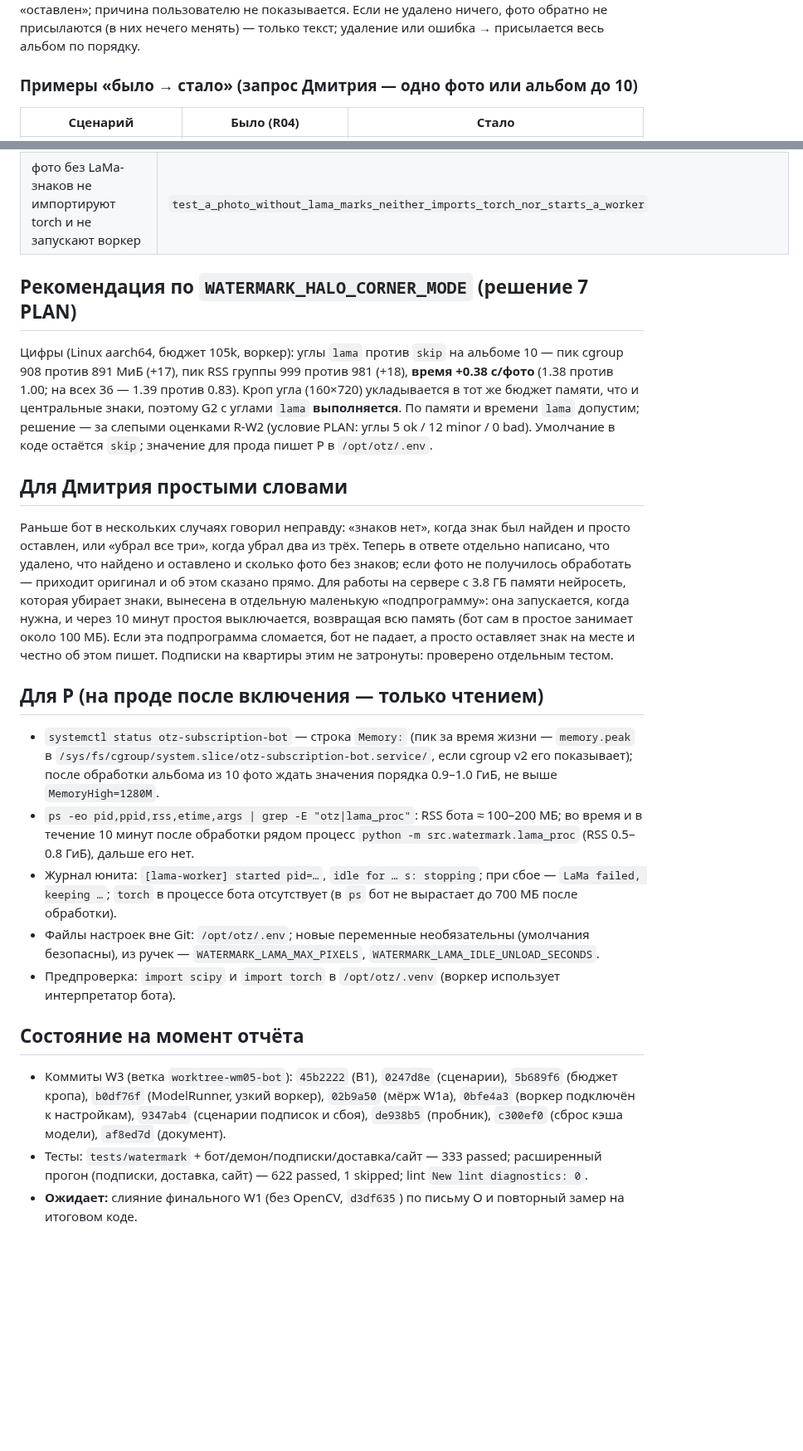
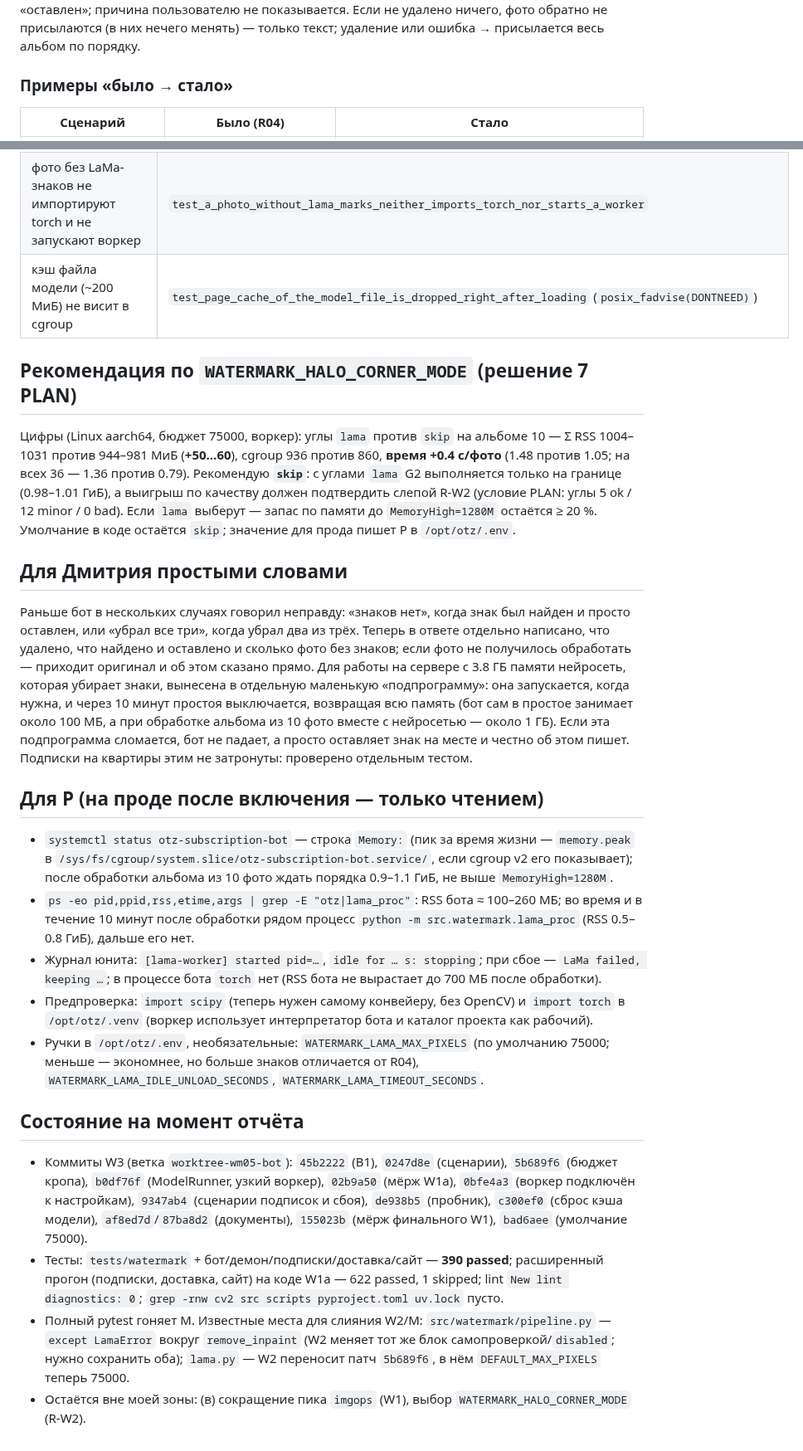
Before and after one commit to MWildFire/BelgradAppartment, a Markdown page: docs/handoff/WM05-W3-BOT-RUNTIME-20261031.md, 2 parts joined by grey strips. Shown at 83% size. Drawn GitHub-style; blank space fills up the shorter version.

```diff
--- a/docs/handoff/WM05-W3-BOT-RUNTIME-20261031.md
+++ b/docs/handoff/WM05-W3-BOT-RUNTIME-20261031.md
@@ -49,7 +49,7 @@
 читаются одинаково — «оставлен»; причина пользователю не показывается. Если не удалено ничего, фото обратно не
 присылаются (в них нечего менять) — только текст; удаление или ошибка → присылается весь альбом по порядку.
 
-### Примеры «было → стало» (запрос Дмитрия — одно фото или альбом до 10)
+### Примеры «было → стало»
 
 | Сценарий | Было (R04) | Стало |
 |---|---|---|
@@ -195,15 +220,16 @@ x86_64 (Rosetta) даёт тот же порядок (320² +271, 384² +331 в
 | (г) один запрос за раз, таймауты | `test_concurrent_callers_get_their_own_answers`, `test_only_one_inference_runs_at_a_time`; таймаут бота в доставке не менялся |
 | ленивая загрузка, потоки, выгрузка по простою, не посреди инференса | `tests/watermark/test_lama_model.py` (12 тестов), `test_lama_proc.py::test_idle_worker_…`, `…never_stopped_in_the_middle…` |
 | фото без LaMa-знаков не импортируют torch и не запускают воркер | `test_a_photo_without_lama_marks_neither_imports_torch_nor_starts_a_worker` |
+| кэш файла модели (~200 МиБ) не висит в cgroup | `test_page_cache_of_the_model_file_is_dropped_right_after_loading` (`posix_fadvise(DONTNEED)`) |
 
 ## Рекомендация по `WATERMARK_HALO_CORNER_MODE` (решение 7 PLAN)
 
-Цифры (Linux aarch64, бюджет 105k, воркер): углы `lama` против `skip` на альбоме 10 — пик cgroup 908 против 891
-МиБ (+17), пик RSS группы 999 против 981 (+18), **время +0.38 с/фото** (1.38 против 1.00; на всех 36 — 1.39 против
-0.83). Кроп угла (160×720) укладывается в тот же бюджет памяти, что и центральные знаки, поэтому G2 с углами
-`lama` **выполняется**. По памяти и времени `lama` допустим; решение — за слепыми оценками R-W2
-(условие PLAN: углы 5 ok / 12 minor / 0 bad). Умолчание в коде остаётся `skip`; значение для прода пишет P в
-`/opt/otz/.env`.
+Цифры (Linux aarch64, бюджет 75000, воркер): углы `lama` против `skip` на альбоме 10 — Σ RSS 1004–1031 против
+944–981 МиБ (**+50…60**), cgroup 936 против 860, **время +0.4 с/фото** (1.48 против 1.05; на всех 36 — 1.36
+против 0.79). Рекомендую **`skip`**: с углами `lama` G2 выполняется только на границе (0.98–1.01 ГиБ), а выигрыш
+по качеству должен подтвердить слепой R-W2 (условие PLAN: углы 5 ok / 12 minor / 0 bad). Если `lama` выберут —
+запас по памяти до `MemoryHigh=1280M` остаётся ≥ 20 %. Умолчание в коде остаётся `skip`; значение для прода пишет
+P в `/opt/otz/.env`.
 
 ## Для Дмитрия простыми словами
 
@@ -212,27 +238,34 @@ x86_64 (Rosetta) даёт тот же порядок (320² +271, 384² +331 в
 и сколько фото без знаков; если фото не получилось обработать — приходит оригинал и об этом сказано прямо.
 Для работы на сервере с 3.8 ГБ памяти нейросеть, которая убирает знаки, вынесена в отдельную маленькую
 «подпрограмму»: она запускается, когда нужна, и через 10 минут простоя выключается, возвращая всю память (бот сам
-в простое занимает около 100 МБ). Если эта подпрограмма сломается, бот не падает, а просто оставляет знак на
-месте и честно об этом пишет. Подписки на квартиры этим не затронуты: проверено отдельным тестом.
+в простое занимает около 100 МБ, а при обработке альбома из 10 фото вместе с нейросетью — около 1 ГБ). Если эта
+подпрограмма сломается, бот не падает, а просто оставляет знак на месте и честно об этом пишет. Подписки на
+квартиры этим не затронуты: проверено отдельным тестом.
 
 ## Для P (на проде после включения — только чтением)
 
 - `systemctl status otz-subscription-bot` — строка `Memory:` (пик за время жизни — `memory.peak` в
-  `/sys/fs/cgroup/system.slice/otz-subscription-bot.service/`, если cgroup v2 его показывает); после обработки альбома из 10 фото ждать значения
-  порядка 0.9–1.0 ГиБ, не выше `MemoryHigh=1280M`.
-- `ps -eo pid,ppid,rss,etime,args | grep -E "otz|lama_proc"`: RSS бота ≈ 100–200 МБ; во время и в течение
+  `/sys/fs/cgroup/system.slice/otz-subscription-bot.service/`, если cgroup v2 его показывает); после обработки
+  альбома из 10 фото ждать порядка 0.9–1.1 ГиБ, не выше `MemoryHigh=1280M`.
+- `ps -eo pid,ppid,rss,etime,args | grep -E "otz|lama_proc"`: RSS бота ≈ 100–260 МБ; во время и в течение
   10 минут после обработки рядом процесс `python -m src.watermark.lama_proc` (RSS 0.5–0.8 ГиБ), дальше его нет.
 - Журнал юнита: `[lama-worker] started pid=…`, `idle for … s: stopping`; при сбое — `LaMa failed, keeping …`;
-  `torch` в процессе бота отсутствует (в `ps` бот не вырастает до 700 МБ после обработки).
-- Файлы настроек вне Git: `/opt/otz/.env`; новые переменные необязательны (умолчания безопасны), из ручек —
-  `WATERMARK_LAMA_MAX_PIXELS`, `WATERMARK_LAMA_IDLE_UNLOAD_SECONDS`.
-- Предпроверка: `import scipy` и `import torch` в `/opt/otz/.venv` (воркер использует интерпретатор бота).
+  в процессе бота `torch` нет (RSS бота не вырастает до 700 МБ после обработки).
+- Предпроверка: `import scipy` (теперь нужен самому конвейеру, без OpenCV) и `import torch` в `/opt/otz/.venv`
+  (воркер использует интерпретатор бота и каталог проекта как рабочий).
+- Ручки в `/opt/otz/.env`, необязательные: `WATERMARK_LAMA_MAX_PIXELS` (по умолчанию 75000; меньше — экономнее,
+  но больше знаков отличается от R04), `WATERMARK_LAMA_IDLE_UNLOAD_SECONDS`, `WATERMARK_LAMA_TIMEOUT_SECONDS`.
 
 ## Состояние на момент отчёта
 
 - Коммиты W3 (ветка `worktree-wm05-bot`): `45b2222` (B1), `0247d8e` (сценарии), `5b689f6` (бюджет кропа),
   `b0df76f` (ModelRunner, узкий воркер), `02b9a50` (мёрж W1a), `0bfe4a3` (воркер подключён к настройкам),
-  `9347ab4` (сценарии подписок и сбоя), `de938b5` (пробник), `c300ef0` (сброс кэша модели), `af8ed7d` (документ).
-- Тесты: `tests/watermark` + бот/демон/подписки/доставка/сайт — 333 passed; расширенный прогон
-  (подписки, доставка, сайт) — 622 passed, 1 skipped; lint `New lint diagnostics: 0`.
-- **Ожидает:** слияние финального W1 (без OpenCV, `d3df635`) по письму O и повторный замер на итоговом коде.
+  `9347ab4` (сценарии подписок и сбоя), `de938b5` (пробник), `c300ef0` (сброс кэша модели), `af8ed7d`/`87ba8d2`
+  (документы), `155023b` (мёрж финального W1), `bad6aee` (умолчание 75000).
+- Тесты: `tests/watermark` + бот/демон/подписки/доставка/сайт — **390 passed**; расширенный прогон (подписки,
+  доставка, сайт) на коде W1a — 622 passed, 1 skipped; lint `New lint diagnostics: 0`; `grep -rnw cv2 src scripts
+  pyproject.toml uv.lock` пусто.
+- Полный pytest гоняет M. Известные места для слияния W2/M: `src/watermark/pipeline.py` — `except LamaError` вокруг
+  `remove_inpaint` (W2 меняет тот же блок самопроверкой/`disabled`; нужно сохранить оба); `lama.py` — W2 переносит
+  патч `5b689f6`, в нём `DEFAULT_MAX_PIXELS` теперь 75000.
+- Остаётся вне моей зоны: (в) сокращение пика `imgops` (W1), выбор `WATERMARK_HALO_CORNER_MODE` (R-W2).
```
Also changed, not shown: other parts of docs/handoff/WM05-W3-BOT-RUNTIME-20261031.md (+64 -39 lines), docs/operations/watermark-lama-runtime.md (+23 -19 lines).
